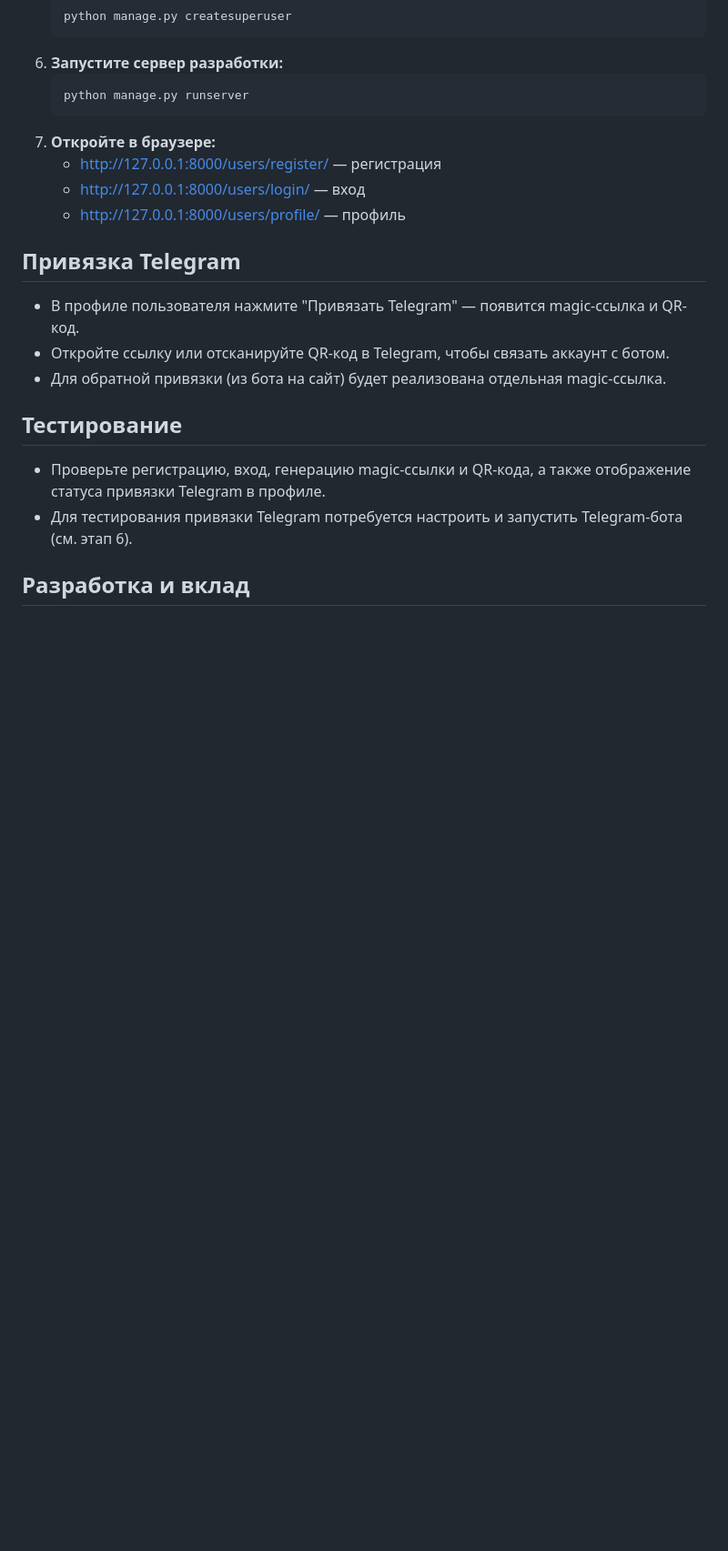
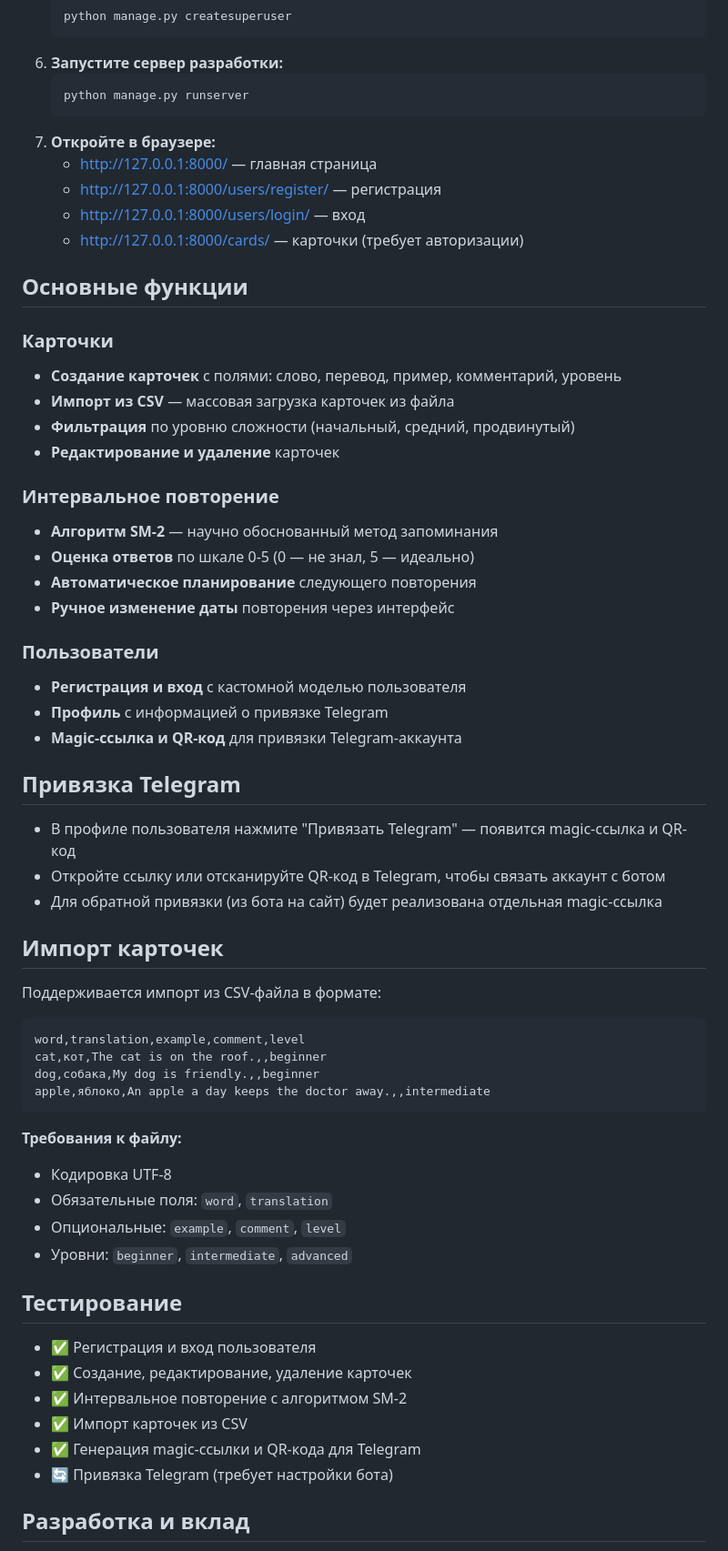
Before and after one commit to RoKols2017/itog_1, a Markdown page: README.md, the part around one of its changes. Shown at 91% size. GitHub-like rendering; blank space fills up the shorter version.

Commit message:
Обновлен README: добавлен раздел реализованного функционала, описание импорта CSV, актуальные ссылки и технологии

````diff
--- a/README.md
+++ b/README.md
@@ -63,17 +72,56 @@ LinguaTrack — это MVP-платформа для создания и пов
    python manage.py runserver
    ```
 7. **Откройте в браузере:**
+   - http://127.0.0.1:8000/ — главная страница
    - http://127.0.0.1:8000/users/register/ — регистрация
    - http://127.0.0.1:8000/users/login/ — вход
-   - http://127.0.0.1:8000/users/profile/ — профиль
+   - http://127.0.0.1:8000/cards/ — карточки (требует авторизации)
+
+## Основные функции
+
+### Карточки
+- **Создание карточек** с полями: слово, перевод, пример, комментарий, уровень
+- **Импорт из CSV** — массовая загрузка карточек из файла
+- **Фильтрация** по уровню сложности (начальный, средний, продвинутый)
+- **Редактирование и удаление** карточек
+
+### Интервальное повторение
+- **Алгоритм SM-2** — научно обоснованный метод запоминания
+- **Оценка ответов** по шкале 0-5 (0 — не знал, 5 — идеально)
+- **Автоматическое планирование** следующего повторения
+- **Ручное изменение даты** повторения через интерфейс
+
+### Пользователи
+- **Регистрация и вход** с кастомной моделью пользователя
+- **Профиль** с информацией о привязке Telegram
+- **Magic-ссылка и QR-код** для привязки Telegram-аккаунта
 
 ## Привязка Telegram
-- В профиле пользователя нажмите "Привязать Telegram" — появится magic-ссылка и QR-код.
-- Откройте ссылку или отсканируйте QR-код в Telegram, чтобы связать аккаунт с ботом.
-- Для обратной привязки (из бота на сайт) будет реализована отдельная magic-ссылка.
+- В профиле пользователя нажмите "Привязать Telegram" — появится magic-ссылка и QR-код
+- Откройте ссылку или отсканируйте QR-код в Telegram, чтобы связать аккаунт с ботом
+- Для обратной привязки (из бота на сайт) будет реализована отдельная magic-ссылка
+
+## Импорт карточек
+Поддерживается импорт из CSV-файла в формате:
+```csv
+word,translation,example,comment,level
+cat,кот,The cat is on the roof.,,beginner
+dog,собака,My dog is friendly.,,beginner
+apple,яблоко,An apple a day keeps the doctor away.,,intermediate
+```
+
+**Требования к файлу:**
+- Кодировка UTF-8
+- Обязательные поля: `word`, `translation`
+- Опциональные: `example`, `comment`, `level`
+- Уровни: `beginner`, `intermediate`, `advanced`
 
 ## Тестирование
-- Проверьте регистрацию, вход, генерацию magic-ссылки и QR-кода, а также отображение статуса привязки Telegram в профиле.
-- Для тестирования привязки Telegram потребуется настроить и запустить Telegram-бота (см. этап 6).
+- ✅ Регистрация и вход пользователя
+- ✅ Создание, редактирование, удаление карточек
+- ✅ Интервальное повторение с алгоритмом SM-2
+- ✅ Импорт карточек из CSV
+- ✅ Генерация magic-ссылки и QR-кода для Telegram
+- 🔄 Привязка Telegram (требует настройки бота)
 
 ## Разработка и вклад
````
Also changed, not shown: other parts of README.md (+27 -12 lines).
